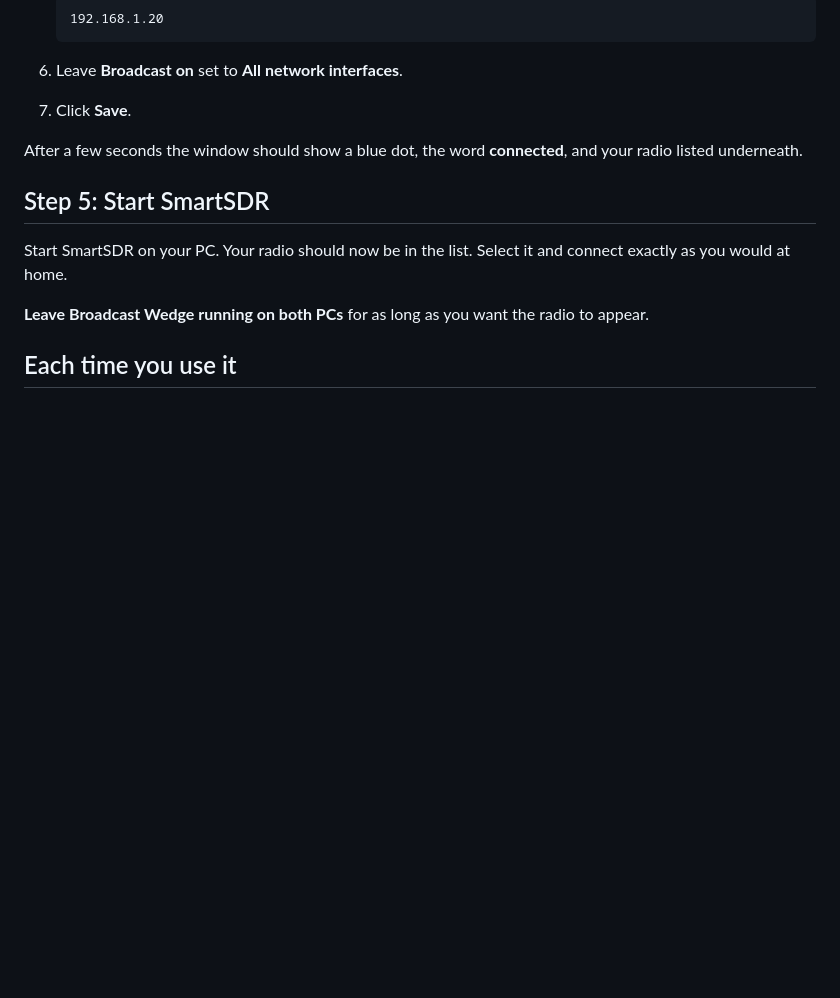
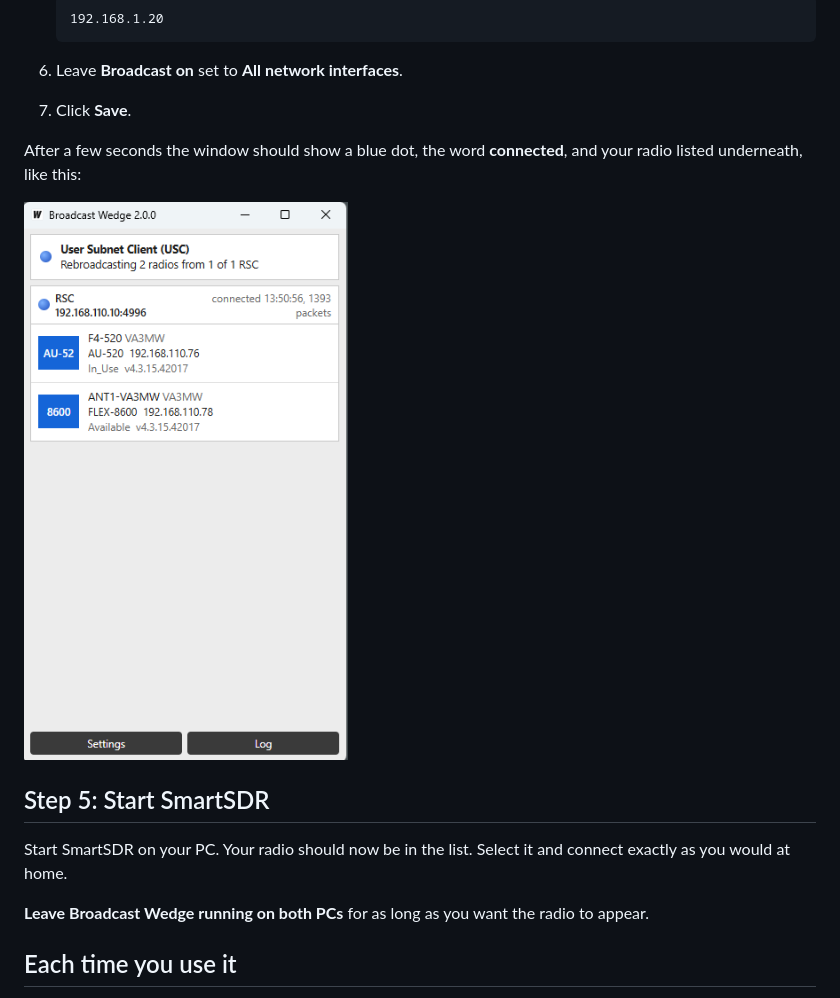
Before and after one commit to va3mw/FlexRadio-Broadcast-Wedge, a Markdown page: SETUP.md, the part around the change. GitHub-like rendering; pictures changed too: screenshot-usc.png (added); blank space fills up the shorter version.

```diff
--- a/SETUP.md
+++ b/SETUP.md
@@ -135,7 +135,9 @@ address.
 7. Click **Save**.
 
 After a few seconds the window should show a blue dot, the word
-**connected**, and your radio listed underneath.
+**connected**, and your radio listed underneath, like this:
+
+![Broadcast Wedge on your PC, connected and showing two radios](screenshot-usc.png)
 
 ## Step 5: Start SmartSDR
 
```
Also changed, not shown: README.md (+2 -0 lines), 1 other file.
